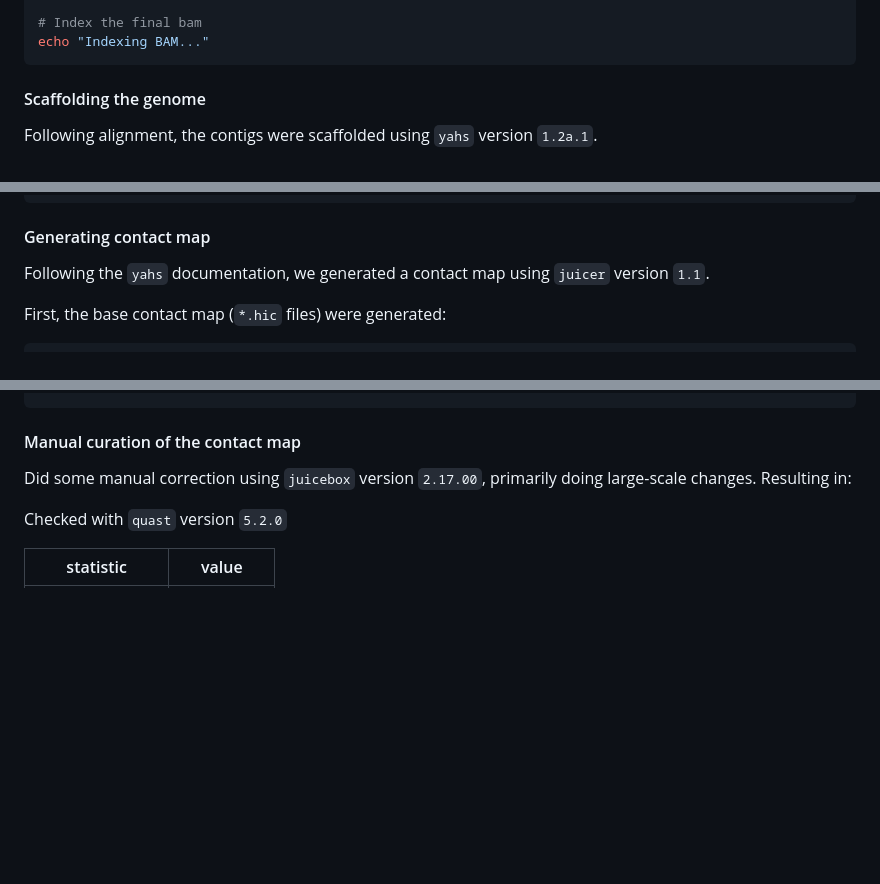
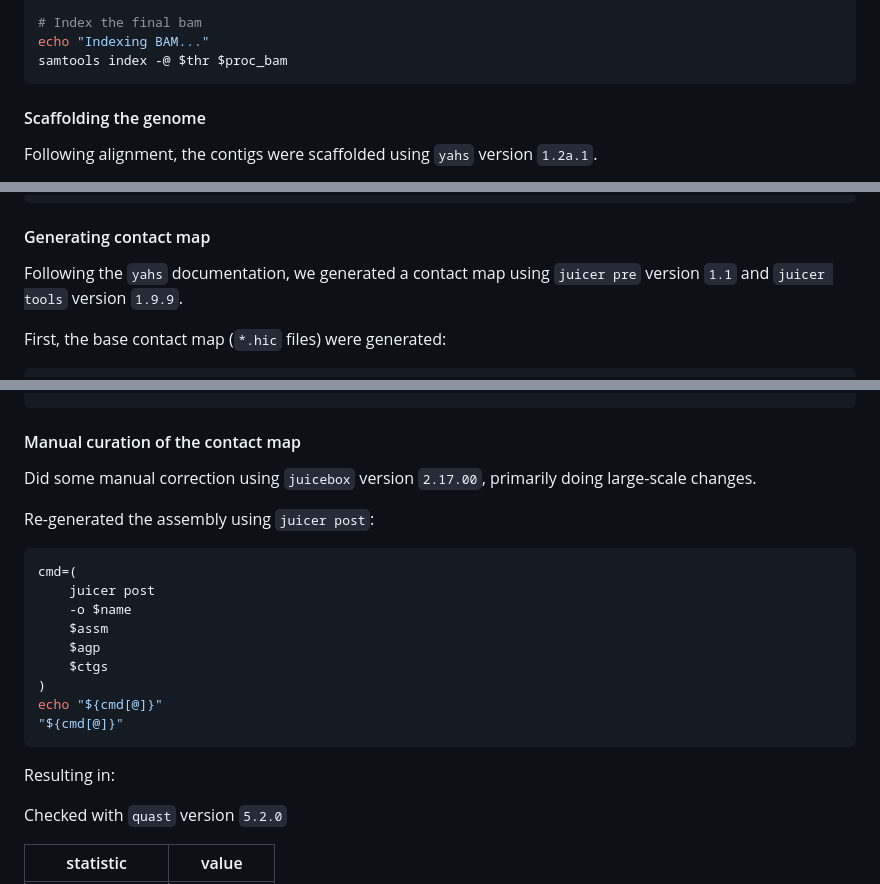
Before and after one commit to kr-colab/balanus_genome_ms, a Markdown page: README.md, 3 parts joined by grey strips. Drawn GitHub-style; blank space fills up the shorter version.

Commit message:
More Hi-C info

````diff
--- a/README.md
+++ b/README.md
@@ -414,6 +414,7 @@ samtools view -h $base_bam | \
 
 # Index the final bam
 echo "Indexing BAM..."
+samtools index -@ $thr $proc_bam
 ```
 
 #### Scaffolding the genome
@@ -438,7 +439,7 @@ echo "${cmd[@]}"
 
 #### Generating contact map
 
-Following the `yahs` documentation, we generated a contact map using `juicer` version `1.1`.
+Following the `yahs` documentation, we generated a contact map using `juicer pre` version `1.1` and `juicer tools` version `1.9.9`.
 
 First, the base contact map (`*.hic` files) were generated:
 
@@ -505,7 +506,23 @@ N:1013
 
 #### Manual curation of the contact map
 
-Did some manual correction using `juicebox` version `2.17.00`, primarily doing large-scale changes. Resulting in:
+Did some manual correction using `juicebox` version `2.17.00`, primarily doing large-scale changes.
+
+Re-generated the assembly using `juicer post`:
+
+```sh
+cmd=(
+    juicer post
+    -o $name
+    $assm
+    $agp
+    $ctgs
+)
+echo "${cmd[@]}"
+"${cmd[@]}"
+```
+
+Resulting in:
 
 Checked with `quast` version `5.2.0`
 
````
